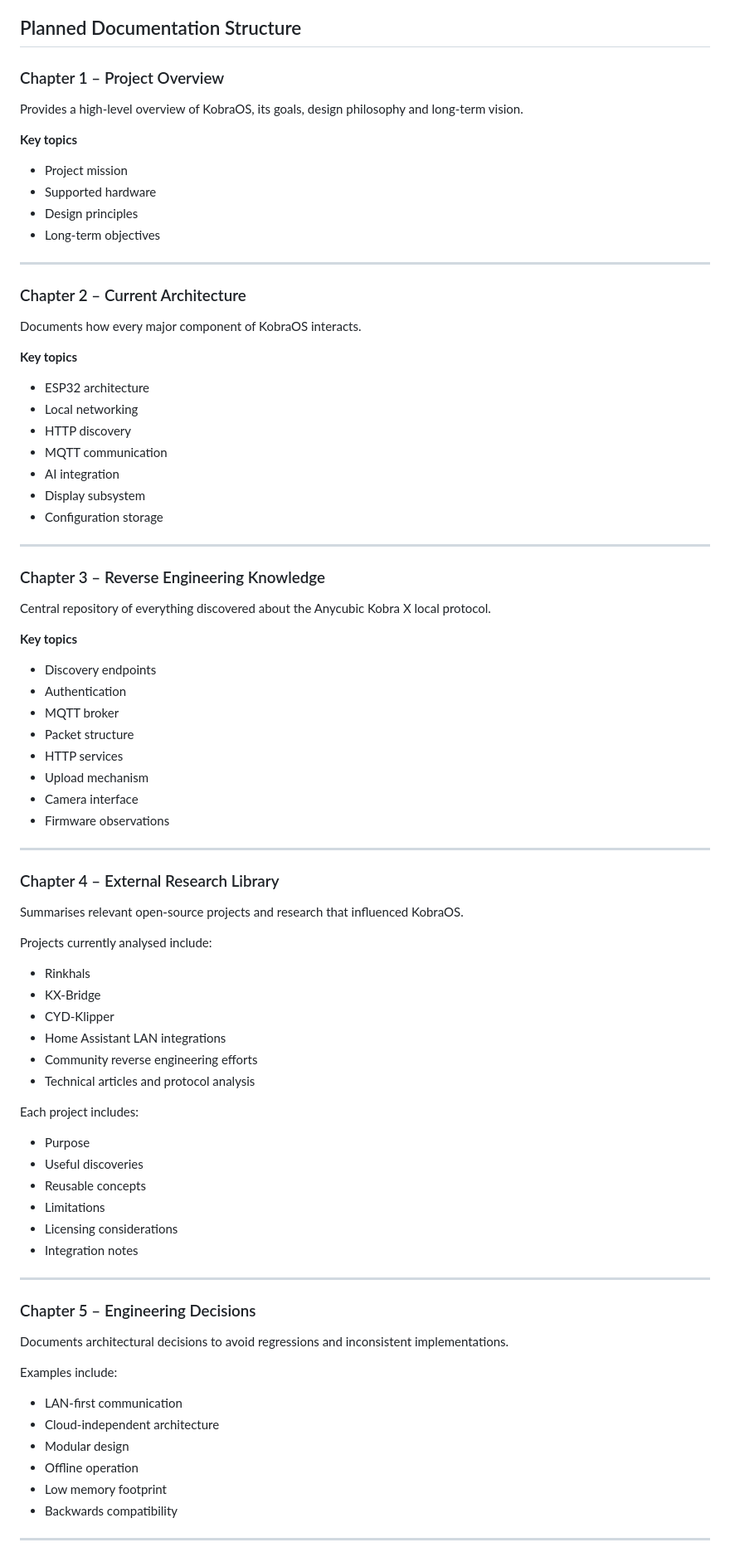
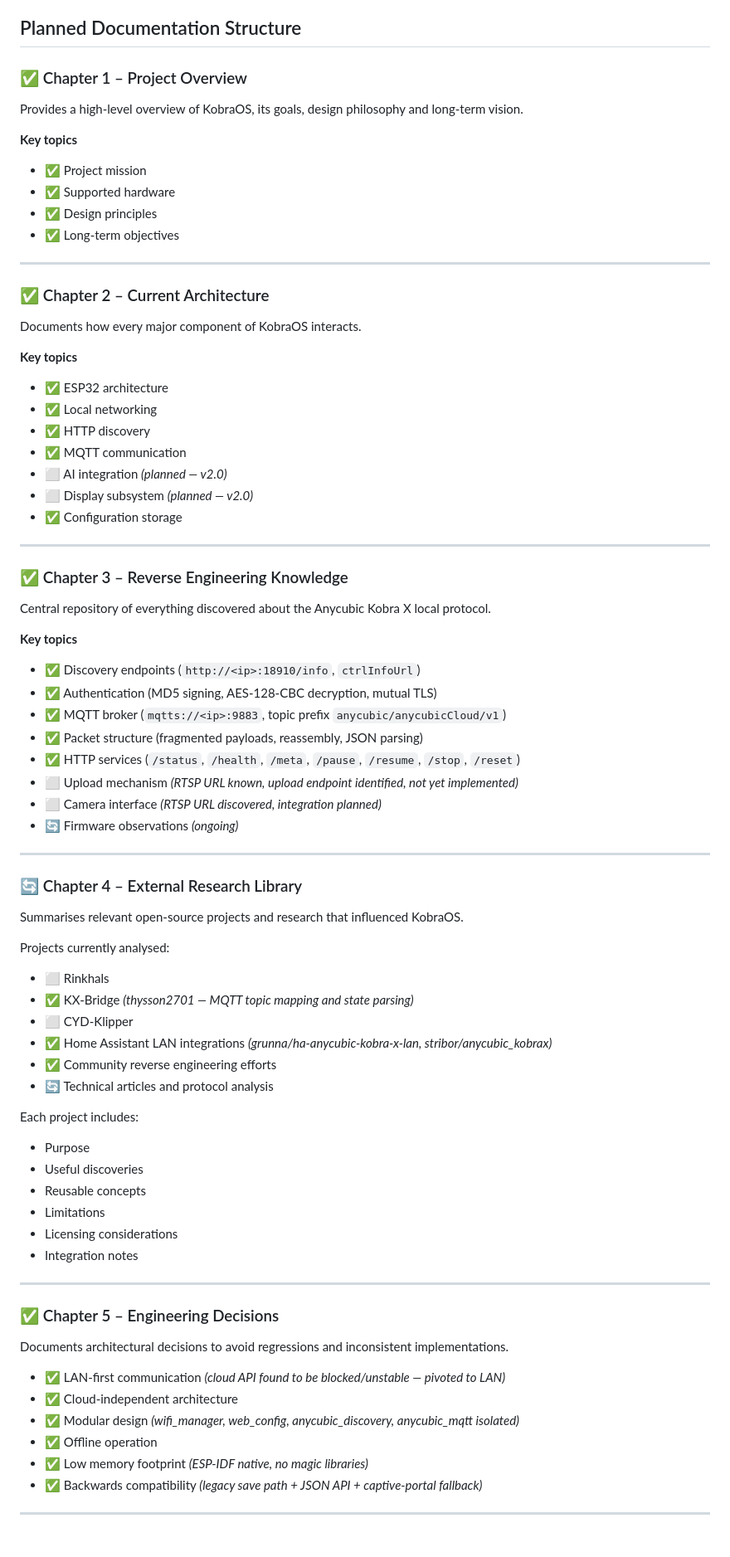
Before and after one commit to ricardocosta2/KobraOS-public, a Markdown page: ROADMAP.md, the part around one of its changes. Shown at 83% size. GitHub-like rendering.

```diff
--- a/ROADMAP.md
+++ b/ROADMAP.md
@@ -6,67 +6,58 @@ The goal is to ensure that both humans and AI assistants understand the project
 
 ## Planned Documentation Structure
 
-### Chapter 1 – Project Overview
-
+### ✅ Chapter 1 – Project Overview
 Provides a high-level overview of KobraOS, its goals, design philosophy and long-term vision.
 
 **Key topics**
-
-* Project mission
-* Supported hardware
-* Design principles
-* Long-term objectives
+* ✅ Project mission
+* ✅ Supported hardware
+* ✅ Design principles
+* ✅ Long-term objectives
 
 ---
 
-### Chapter 2 – Current Architecture
-
+### ✅ Chapter 2 – Current Architecture
 Documents how every major component of KobraOS interacts.
 
 **Key topics**
-
-* ESP32 architecture
-* Local networking
-* HTTP discovery
-* MQTT communication
-* AI integration
-* Display subsystem
-* Configuration storage
+* ✅ ESP32 architecture
+* ✅ Local networking
+* ✅ HTTP discovery
+* ✅ MQTT communication
+* ⬜ AI integration *(planned — v2.0)*
+* ⬜ Display subsystem *(planned — v2.0)*
+* ✅ Configuration storage
 
 ---
 
-### Chapter 3 – Reverse Engineering Knowledge
-
+### ✅ Chapter 3 – Reverse Engineering Knowledge
 Central repository of everything discovered about the Anycubic Kobra X local protocol.
 
 **Key topics**
-
-* Discovery endpoints
-* Authentication
-* MQTT broker
-* Packet structure
-* HTTP services
-* Upload mechanism
-* Camera interface
-* Firmware observations
+* ✅ Discovery endpoints (`http://<ip>:18910/info`, `ctrlInfoUrl`)
+* ✅ Authentication (MD5 signing, AES-128-CBC decryption, mutual TLS)
+* ✅ MQTT broker (`mqtts://<ip>:9883`, topic prefix `anycubic/anycubicCloud/v1`)
+* ✅ Packet structure (fragmented payloads, reassembly, JSON parsing)
+* ✅ HTTP services (`/status`, `/health`, `/meta`, `/pause`, `/resume`, `/stop`, `/reset`)
+* ⬜ Upload mechanism *(RTSP URL known, upload endpoint identified, not yet implemented)*
+* ⬜ Camera interface *(RTSP URL discovered, integration planned)*
+* 🔄 Firmware observations *(ongoing)*
 
 ---
 
-### Chapter 4 – External Research Library
-
+### 🔄 Chapter 4 – External Research Library
 Summarises relevant open-source projects and research that influenced KobraOS.
 
-Projects currently analysed include:
-
-* Rinkhals
-* KX-Bridge
-* CYD-Klipper
-* Home Assistant LAN integrations
-* Community reverse engineering efforts
-* Technical articles and protocol analysis
+Projects currently analysed:
+* ⬜ Rinkhals
+* ✅ KX-Bridge *(thysson2701 — MQTT topic mapping and state parsing)*
+* ⬜ CYD-Klipper
+* ✅ Home Assistant LAN integrations *(grunna/ha-anycubic-kobra-x-lan, stribor/anycubic_kobrax)*
+* ✅ Community reverse engineering efforts
+* 🔄 Technical articles and protocol analysis
 
 Each project includes:
-
 * Purpose
 * Useful discoveries
 * Reusable concepts
@@ -76,18 +67,15 @@ Each project includes:
 
 ---
 
-### Chapter 5 – Engineering Decisions
-
+### ✅ Chapter 5 – Engineering Decisions
 Documents architectural decisions to avoid regressions and inconsistent implementations.
 
-Examples include:
-
-* LAN-first communication
-* Cloud-independent architecture
-* Modular design
-* Offline operation
-* Low memory footprint
-* Backwards compatibility
+* ✅ LAN-first communication *(cloud API found to be blocked/unstable — pivoted to LAN)*
+* ✅ Cloud-independent architecture
+* ✅ Modular design *(wifi_manager, web_config, anycubic_discovery, anycubic_mqtt isolated)*
+* ✅ Offline operation
+* ✅ Low memory footprint *(ESP-IDF native, no magic libraries)*
+* ✅ Backwards compatibility *(legacy save path + JSON API + captive-portal fallback)*
 
 ---
 
```
Also changed, not shown: other parts of ROADMAP.md (+56 -72 lines).
